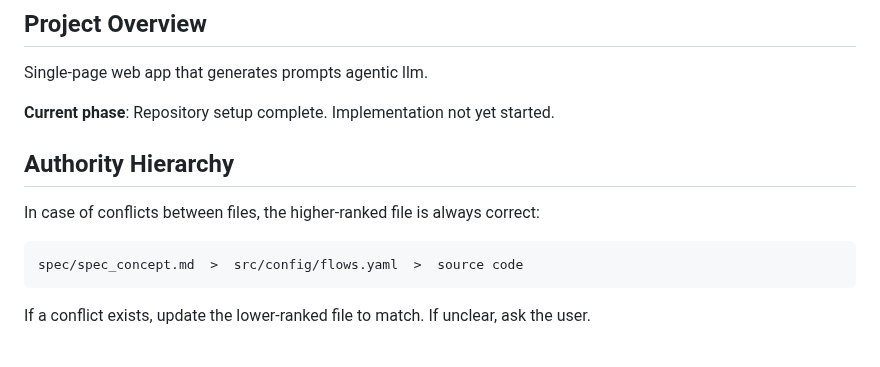
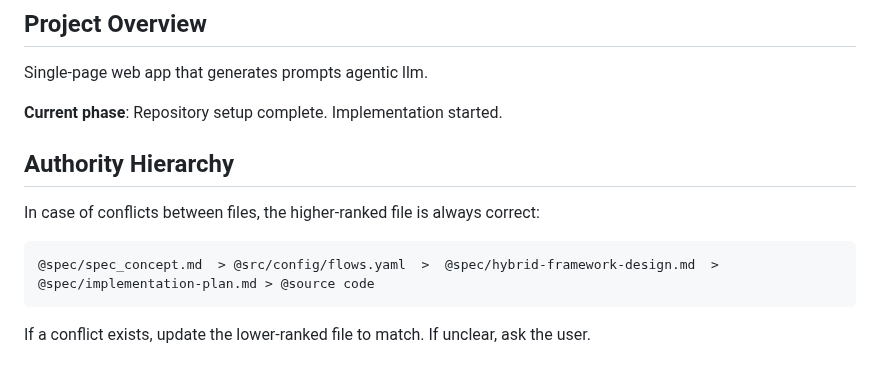
Before and after one commit to Paumen/agent_prompt, a Markdown page: CLAUDE.md, the part around the change. Drawn GitHub-style.

````diff
--- a/CLAUDE.md
+++ b/CLAUDE.md
@@ -4,14 +4,14 @@
 
 Single-page web app that generates prompts agentic llm.
 
-**Current phase**: Repository setup complete. Implementation not yet started.
+**Current phase**: Repository setup complete. Implementation started.
 
 ## Authority Hierarchy
 
 In case of conflicts between files, the higher-ranked file is always correct:
 
 ```
-spec/spec_concept.md  >  src/config/flows.yaml  >  source code
+@spec/spec_concept.md  > @src/config/flows.yaml  >  @spec/hybrid-framework-design.md  > @spec/implementation-plan.md > @source code
 ```
 
 If a conflict exists, update the lower-ranked file to match. If unclear, ask the user.
````
